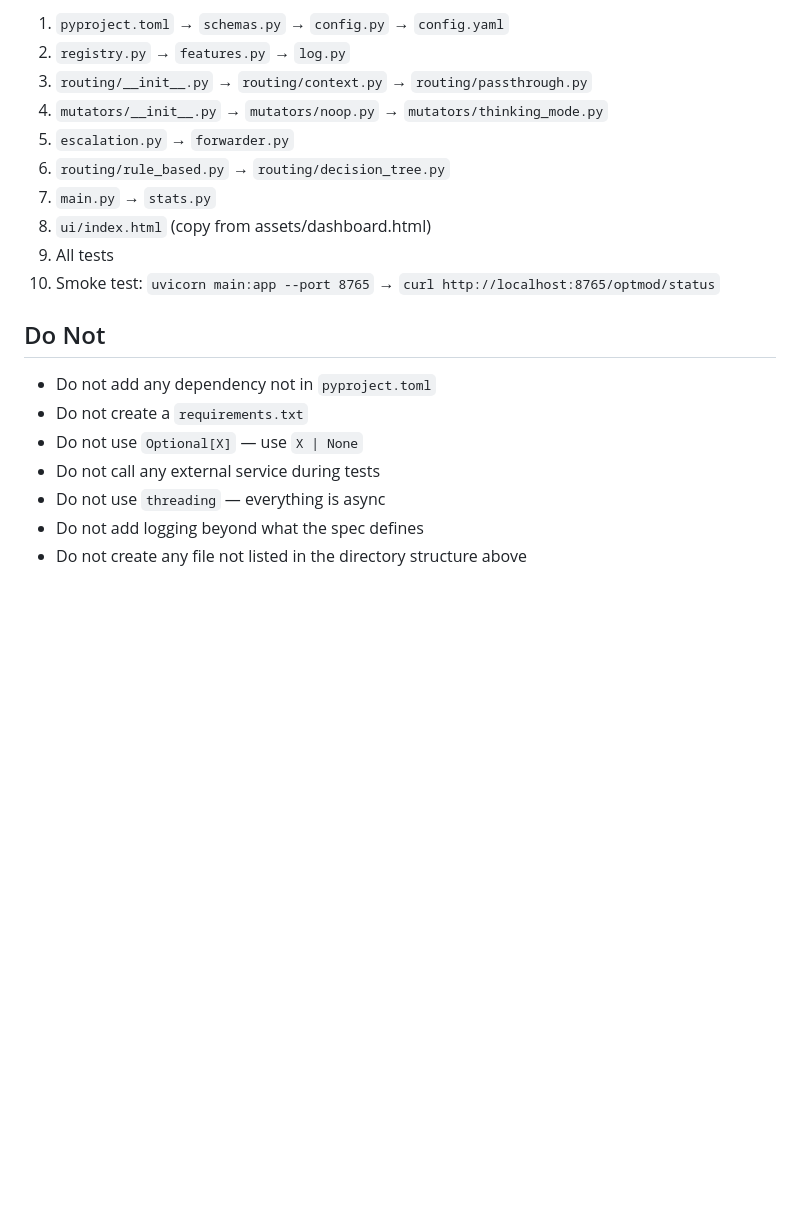
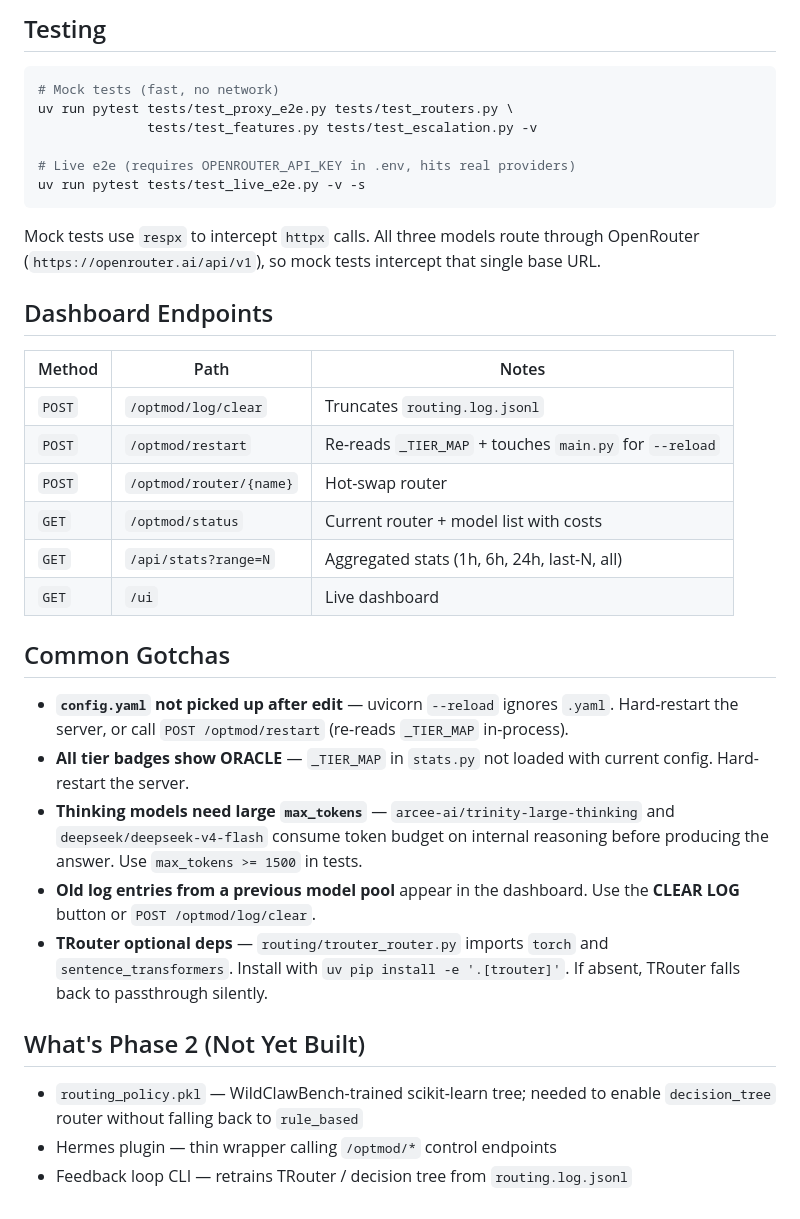
Before and after one commit to aharonamir/optmod, a Markdown page: CLAUDE.md, the part around one of its changes. Rendered like a GitHub page; blank space fills up the shorter version.

````diff
--- a/CLAUDE.md
+++ b/CLAUDE.md
@@ -82,21 +75,47 @@ Build in this exact sequence. After each step, run the relevant tests before con
 
-1. `pyproject.toml` → `schemas.py` → `config.py` → `config.yaml`
-2. `registry.py` → `features.py` → `log.py`
-3. `routing/__init__.py` → `routing/context.py` → `routing/passthrough.py`
-4. `mutators/__init__.py` → `mutators/noop.py` → `mutators/thinking_mode.py`
-5. `escalation.py` → `forwarder.py`
-6. `routing/rule_based.py` → `routing/decision_tree.py`
-7. `main.py` → `stats.py`
-8. `ui/index.html` (copy from assets/dashboard.html)
-9. All tests
-10. Smoke test: `uvicorn main:app --port 8765` → `curl http://localhost:8765/optmod/status`
+## Testing
 
-## Do Not
+```bash
+# Mock tests (fast, no network)
+uv run pytest tests/test_proxy_e2e.py tests/test_routers.py \
+              tests/test_features.py tests/test_escalation.py -v
 
-- Do not add any dependency not in `pyproject.toml`
-- Do not create a `requirements.txt`
-- Do not use `Optional[X]` — use `X | None`
-- Do not call any external service during tests
-- Do not use `threading` — everything is async
-- Do not add logging beyond what the spec defines
-- Do not create any file not listed in the directory structure above
+# Live e2e (requires OPENROUTER_API_KEY in .env, hits real providers)
+uv run pytest tests/test_live_e2e.py -v -s
+```
+
+Mock tests use `respx` to intercept `httpx` calls. All three models route
+through OpenRouter (`https://openrouter.ai/api/v1`), so mock tests intercept
+that single base URL.
+
+## Dashboard Endpoints
+
+| Method | Path | Notes |
+|--------|------|-------|
+| `POST` | `/optmod/log/clear` | Truncates `routing.log.jsonl` |
+| `POST` | `/optmod/restart` | Re-reads `_TIER_MAP` + touches `main.py` for `--reload` |
+| `POST` | `/optmod/router/{name}` | Hot-swap router |
+| `GET` | `/optmod/status` | Current router + model list with costs |
+| `GET` | `/api/stats?range=N` | Aggregated stats (1h, 6h, 24h, last-N, all) |
+| `GET` | `/ui` | Live dashboard |
+
+## Common Gotchas
+
+- **`config.yaml` not picked up after edit** — uvicorn `--reload` ignores `.yaml`.
+  Hard-restart the server, or call `POST /optmod/restart` (re-reads `_TIER_MAP` in-process).
+- **All tier badges show ORACLE** — `_TIER_MAP` in `stats.py` not loaded with current config.
+  Hard-restart the server.
+- **Thinking models need large `max_tokens`** — `arcee-ai/trinity-large-thinking` and
+  `deepseek/deepseek-v4-flash` consume token budget on internal reasoning before
+  producing the answer. Use `max_tokens >= 1500` in tests.
+- **Old log entries from a previous model pool** appear in the dashboard.
+  Use the **CLEAR LOG** button or `POST /optmod/log/clear`.
+- **TRouter optional deps** — `routing/trouter_router.py` imports `torch` and
+  `sentence_transformers`. Install with `uv pip install -e '.[trouter]'`.
+  If absent, TRouter falls back to passthrough silently.
+
+## What's Phase 2 (Not Yet Built)
+
+- `routing_policy.pkl` — WildClawBench-trained scikit-learn tree; needed to enable `decision_tree` router without falling back to `rule_based`
+- Hermes plugin — thin wrapper calling `/optmod/*` control endpoints
+- Feedback loop CLI — retrains TRouter / decision tree from `routing.log.jsonl`
````
Also changed, not shown: other parts of CLAUDE.md (+60 -67 lines).
